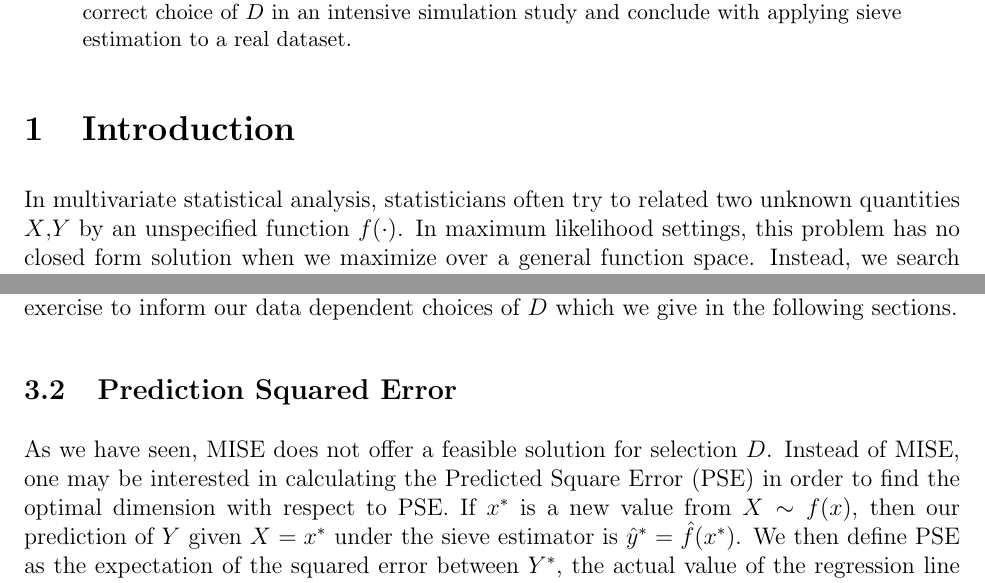
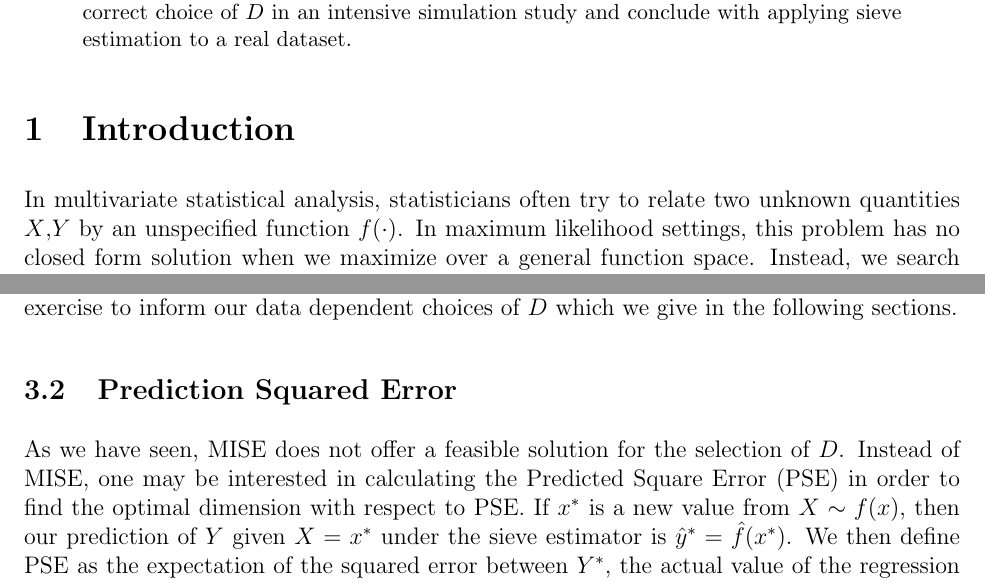
Before and after one commit to matthewrw/Sieves_Project, a LaTeX paper (tex_files/report.tex): two parts of pages 1 and 6 of 16, joined at a grey line, cut so that both start at the same text. Compiled offline with pdfLaTeX.

Commit message:
final-report-push

```diff
--- a/tex_files/report.tex
+++ b/tex_files/report.tex
@@ -34,7 +34,7 @@ breaklines=true
 
 
 \section{Introduction}
-In multivariate statistical analysis, statisticians often try to related two unknown quantities $X$,$Y$ by an unspecified function $f(\cdot)$. In maximum likelihood settings, this problem has no closed form solution when we maximize over a general function space. Instead, we search over reduced function spaces with known structure and therefore impose that functional structure on our estimate $\hat{f}$. A lot of the statistical literature focuses on properties of these estimates when the function space is given. For example, the theory of linear models focuses on estimates of the form $$\mathcal{F} = \Big\{g(x): g(x) = \beta_0 + \sum_{i=1}^{p}\beta_ix_i\Big\}$$ where $E[Y|X]$ is linear in the parameters of the model. While this class of estimators provides several nice properties, the function space is generally quite restrictive as it does not allow any complex nonlinear interactions. In nonparametric settings, statisticians enlarge the function space $\mathcal{F}$ by allowing the function to be locally adaptive. An example of a function space of this form is given by the Nadaraya-Watson regression estimators $$\mathcal{F} = \Big\{g(x): g(x) = \frac{\sum_{i=1}^n K_h(X_i - x)y_i}{\sum_{i=1}^n K_h(X_i - x)}\Big\}$$
+In multivariate statistical analysis, statisticians often try to relate two unknown quantities $X$,$Y$ by an unspecified function $f(\cdot)$. In maximum likelihood settings, this problem has no closed form solution when we maximize over a general function space. Instead, we search over reduced function spaces with known structure and therefore impose that functional structure on our estimate $\hat{f}$. A lot of the statistical literature focuses on properties of these estimates when the function space is given. For example, the theory of linear models focuses on estimates of the form $$\mathcal{F} = \Big\{g(x): g(x) = \beta_0 + \sum_{i=1}^{p}\beta_ix_i\Big\}$$ where $E[Y|X]$ is linear in the parameters of the model. While this class of estimators provides several nice properties, the function space is generally quite restrictive as it does not allow for any complex nonlinear interactions. In nonparametric settings, statisticians enlarge the function space $\mathcal{F}$ by allowing the function to be locally adaptive. An example of a function space of this form is given by the Nadaraya-Watson regression estimators $$\mathcal{F} = \Big\{g(x): g(x) = \frac{\sum_{i=1}^n K_h(X_i - x)y_i}{\sum_{i=1}^n K_h(X_i - x)}\Big\}$$
 which is parameter free and instead relies on the sample data. It is clear that changing $\mathcal{F}$ greatly affects the estimates $\hat{f}$ and that the complexity of $\mathcal{F}$ can vary dramatically. Statisticians typically make $\textit{a priori}$ choices of $\mathcal{F}$ and only consider estimates of that form throughout their analysis of $(X,Y)$. However, as one collects more data of the form $(x_i, y_i)$, our understanding of $f(\cdot)$ should improve. That is, we should allow our estimates to become increasingly complex as our sample grows. \textit{Sieve Estimation} enables this behavior by constructing a sequence of function spaces $\{\mathcal{F}_n\}_{n=1}^{\infty}$ such that $\mathcal{F}_1\subset\mathcal{F}_2\subset\mathcal{F}_3\subset\ldots$. Then, depending on the sample size $n$, the estimation procedure is performed over the optimal space $\mathcal{F}_{opt}$.
 
 This report is organized as follows: In Section 2 we  summarize some of the foundational results on Sieve Estimation and introduce notation used throughout the report. In Section 3 we introduce the theoretically optimal estimate of $D$ and a provide a data-dependent solution to this problem. In Section 4 we provide a simulation experiment and apply this estimator in Section 5 with a real data application.
@@ -113,7 +113,7 @@ $$MISE^*(D)\simeq E[r^2(x)] + \frac{1}{n}tr\left(\sigma^2\mathcal{Q}^{-1}\mathca
 
 \subsection{Prediction Squared Error}
 
-As we have seen, MISE does not offer a feasible solution for selection $D$. Instead of MISE, one may be interested in calculating the Predicted Square Error (PSE) in order to find the optimal dimension with respect to PSE. If $x^*$  is a new value from $X \sim f(x)$, then our prediction of $Y$ given $X = x^*$ under the sieve estimator is $\hat{y}^* = \hat{f}(x^*)$. We then define PSE as the expectation of the squared error between $Y^*$, the actual value of the regression line at $X=x^*$, and $\hat{y}^*$. Observe that
+As we have seen, MISE does not offer a feasible solution for the selection of $D$. Instead of MISE, one may be interested in calculating the Predicted Square Error (PSE) in order to find the optimal dimension with respect to PSE. If $x^*$  is a new value from $X \sim f(x)$, then our prediction of $Y$ given $X = x^*$ under the sieve estimator is $\hat{y}^* = \hat{f}(x^*)$. We then define PSE as the expectation of the squared error between $Y^*$, the actual value of the regression line at $X=x^*$, and $\hat{y}^*$. Observe that
 
 \begin{align*}
 PSE\Big(\hat{f}(x^*)\Big) &= E\Big[(Y^* - \hat{y}^*)^2\Big] \\
```
Also changed, not shown: tex_files/report.pdf.
